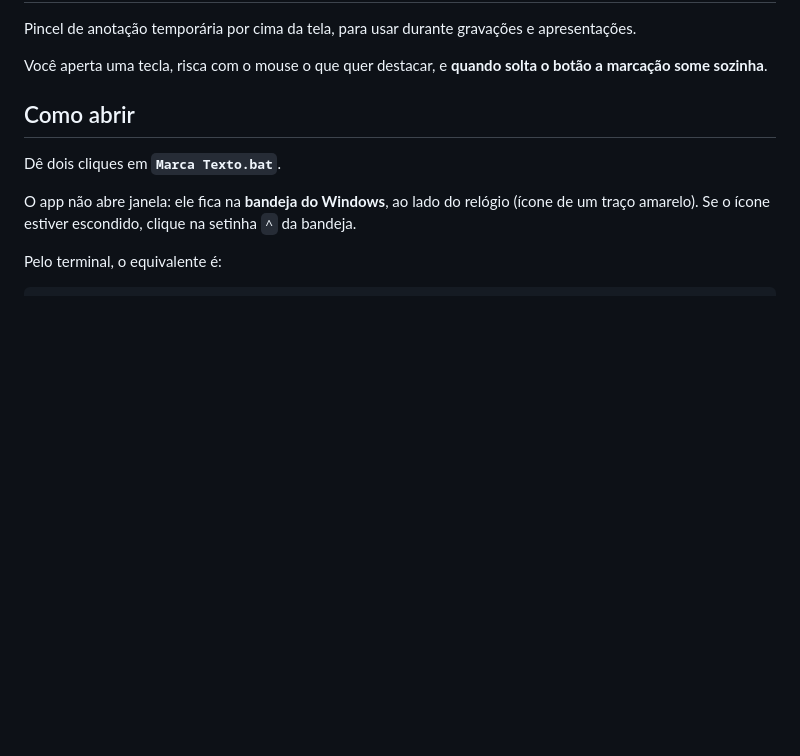
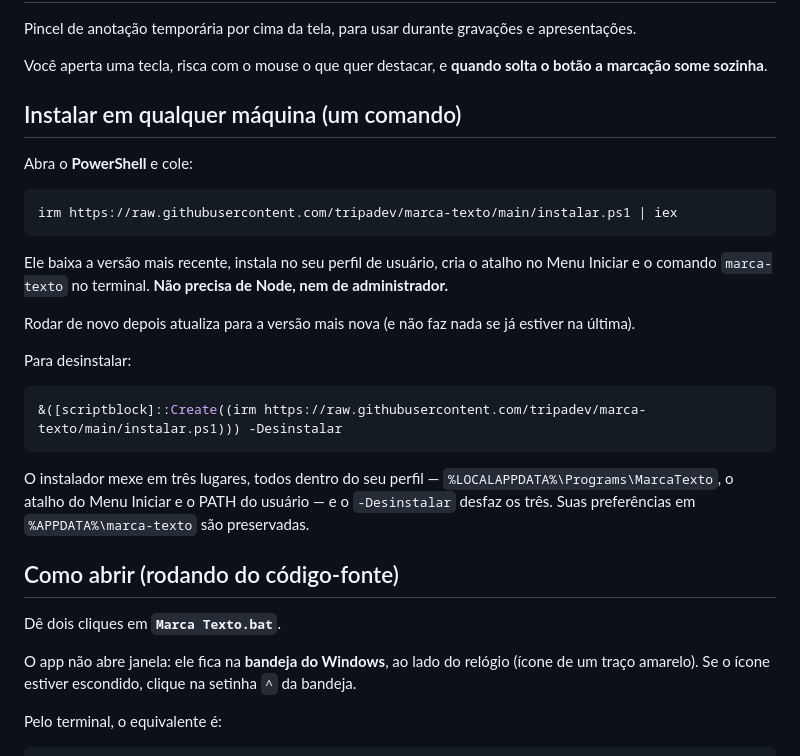
Before and after one commit to tripadev/marca-texto, a Markdown page: LEIA-ME.md, the part around the change. GitHub-like rendering; blank space fills up the shorter version.

Commit message:
Documenta a instalacao por um comando no LEIA-ME
Co-Authored-By: Claude Opus 5 <noreply@anthropic.com>

````diff
--- a/LEIA-ME.md
+++ b/LEIA-ME.md
@@ -4,7 +4,30 @@ Pincel de anotação temporária por cima da tela, para usar durante gravações
 
 Você aperta uma tecla, risca com o mouse o que quer destacar, e **quando solta o botão a marcação some sozinha**.
 
-## Como abrir
+## Instalar em qualquer máquina (um comando)
+
+Abra o **PowerShell** e cole:
+
+```bash
+irm https://raw.githubusercontent.com/tripadev/marca-texto/main/instalar.ps1 | iex
+```
+
+Ele baixa a versão mais recente, instala no seu perfil de usuário, cria o atalho no Menu Iniciar
+e o comando `marca-texto` no terminal. **Não precisa de Node, nem de administrador.**
+
+Rodar de novo depois atualiza para a versão mais nova (e não faz nada se já estiver na última).
+
+Para desinstalar:
+
+```bash
+&([scriptblock]::Create((irm https://raw.githubusercontent.com/tripadev/marca-texto/main/instalar.ps1))) -Desinstalar
+```
+
+O instalador mexe em três lugares, todos dentro do seu perfil — `%LOCALAPPDATA%\Programs\MarcaTexto`,
+o atalho do Menu Iniciar e o PATH do usuário — e o `-Desinstalar` desfaz os três. Suas preferências
+em `%APPDATA%\marca-texto` são preservadas.
+
+## Como abrir (rodando do código-fonte)
 
 Dê dois cliques em **`Marca Texto.bat`**.
 
````
